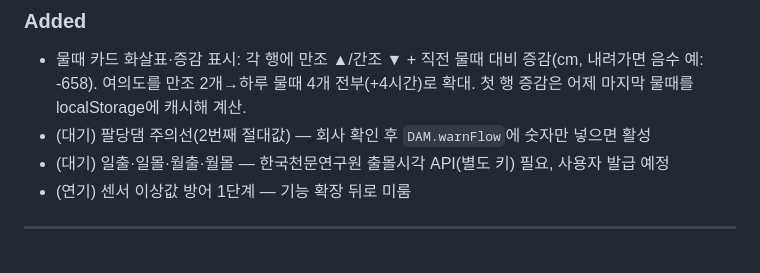
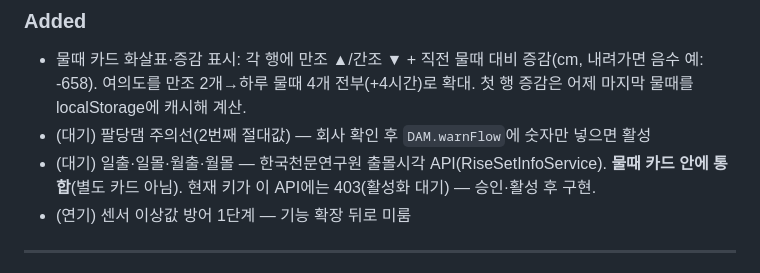
Before and after one commit to OGISD/HanGangBUS, a Markdown page: CHANGELOG.md, the part around the change. Rendered like a GitHub page.

```diff
--- a/CHANGELOG.md
+++ b/CHANGELOG.md
@@ -10,7 +10,8 @@
 - 물때 카드 화살표·증감 표시: 각 행에 만조 ▲/간조 ▼ + 직전 물때 대비 증감(cm, 내려가면 음수 예: -658).
   여의도를 만조 2개→하루 물때 4개 전부(+4시간)로 확대. 첫 행 증감은 어제 마지막 물때를 localStorage에 캐시해 계산.
 - (대기) 팔당댐 주의선(2번째 절대값) — 회사 확인 후 `DAM.warnFlow`에 숫자만 넣으면 활성
-- (대기) 일출·일몰·월출·월몰 — 한국천문연구원 출몰시각 API(별도 키) 필요, 사용자 발급 예정
+- (대기) 일출·일몰·월출·월몰 — 한국천문연구원 출몰시각 API(RiseSetInfoService). **물때 카드 안에 통합**(별도
+  카드 아님). 현재 키가 이 API에는 403(활성화 대기) — 승인·활성 후 구현.
 - (연기) 센서 이상값 방어 1단계 — 기능 확장 뒤로 미룸
 
 ---
```
Also changed, not shown: AI_HANDOFF.md (+10 -3 lines).
